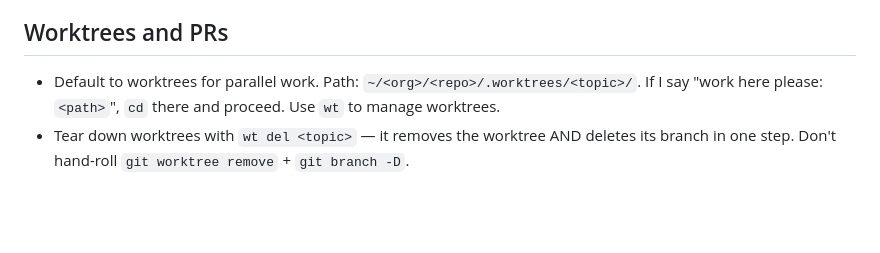
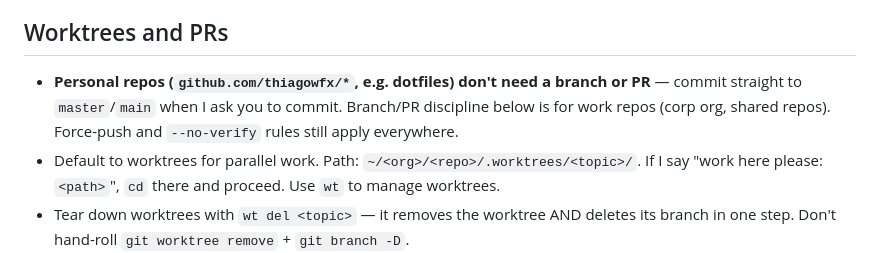
Before and after one commit to thiagowfx/.dotfiles, a Markdown page: claude/.claude/CLAUDE.md, the part around the change. Drawn GitHub-style; blank space fills up the shorter version.

Commit message:
claude: personal repos don't need branch/PR; commit straight to master
Co-Authored-By: Claude Opus 4.8 (1M context) <noreply@anthropic.com>

```diff
--- a/claude/.claude/CLAUDE.md
+++ b/claude/.claude/CLAUDE.md
@@ -114,6 +114,9 @@ Personal preferences across every project. Project-specific facts live in each r
 
 ## Worktrees and PRs
 
+- **Personal repos (`github.com/thiagowfx/*`, e.g. dotfiles) don't need a branch or PR** — commit
+  straight to `master`/`main` when I ask you to commit. Branch/PR discipline below is for work
+  repos (corp org, shared repos). Force-push and `--no-verify` rules still apply everywhere.
 - Default to worktrees for parallel work. Path: `~/<org>/<repo>/.worktrees/<topic>/`. If I say
   "work here please: `<path>`", `cd` there and proceed. Use `wt` to manage worktrees.
 - Tear down worktrees with `wt del <topic>` — it removes the worktree AND deletes its branch in one
```
